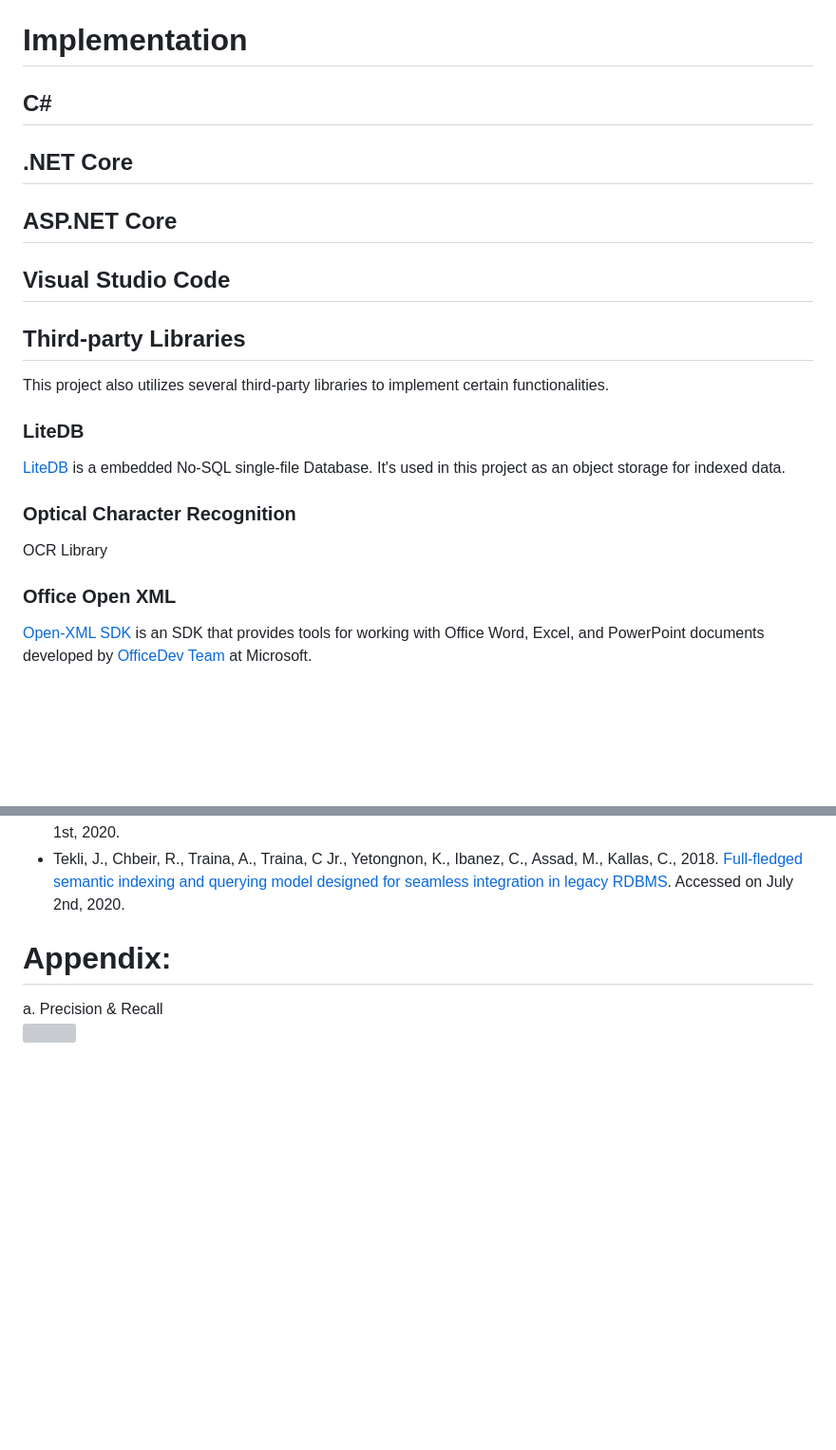
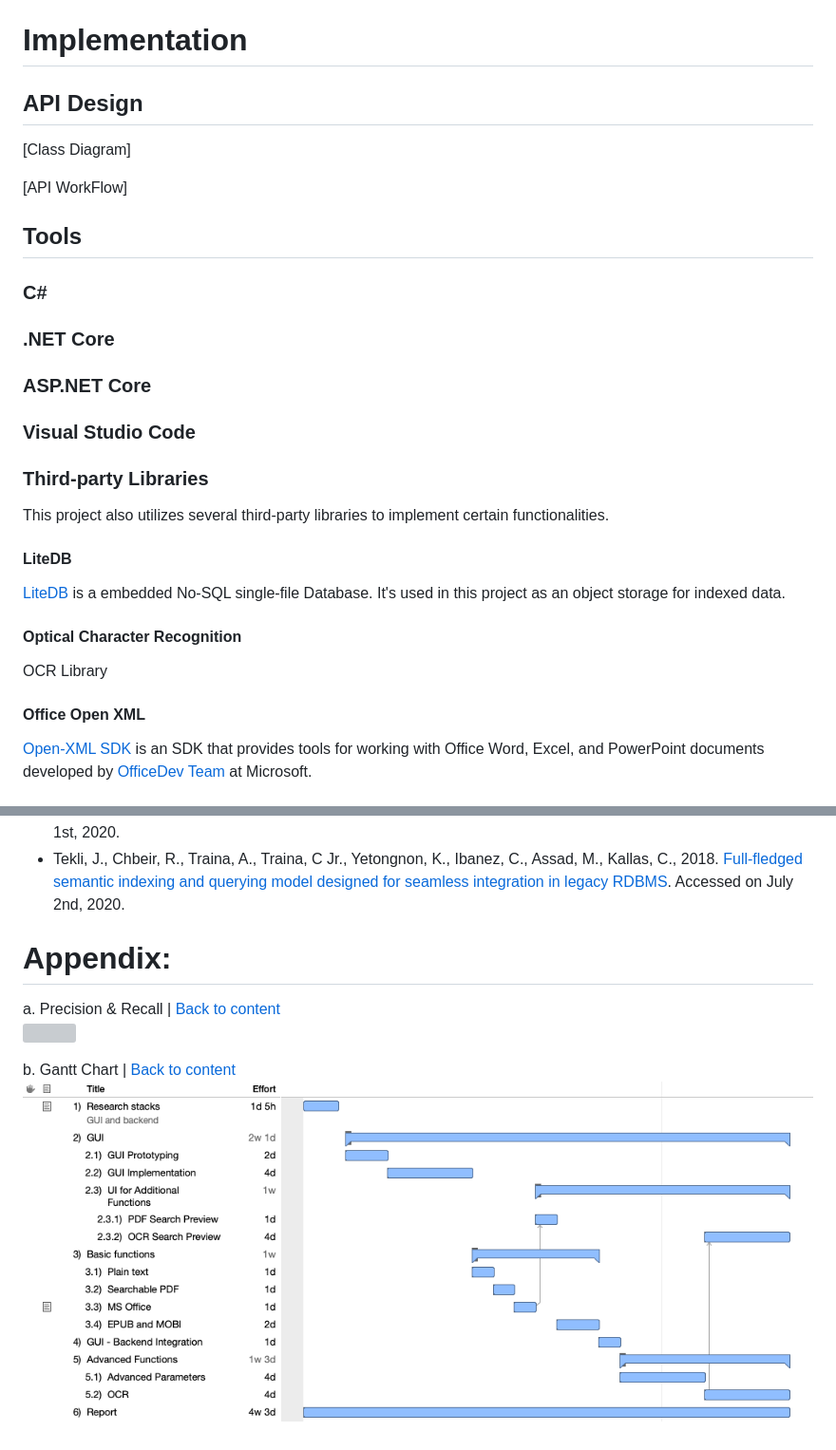
Before and after one commit to ZayneLiu/Librarian, a Markdown page: Report.md, 2 parts joined by grey strips. Shown: that part at 95% size. Drawn GitHub-style; pictures changed too: Report Graphs/Gantt Chart.png (added); blank space fills up the shorter version; grey boxes are pictures that could not be loaded.

Commit message:
report and graph

```diff
--- a/Report.md
+++ b/Report.md
@@ -105,27 +116,33 @@ The Apache Tika™ toolkit detects and extracts metadata and text from over a th
 
 # Implementation
 
+## API Design
+[Class Diagram]
 
-## C#
+[API WorkFlow]
 
-## .NET Core
+## Tools
+
+### C#
+
+### .NET Core
 
 
-## <span>ASP.NET</span> Core
+### <span>ASP.NET</span> Core
 
 
-## Visual Studio Code
+### Visual Studio Code
 
-## Third-party Libraries
+### Third-party Libraries
 This project also utilizes several third-party libraries to implement certain functionalities.
 
-### LiteDB
+#### LiteDB
 [LiteDB](https://github.com/mbdavid/LiteDB) is a embedded No-SQL single-file Database. It's used in this project as an object storage for indexed data.
 
-### Optical Character Recognition
+#### Optical Character Recognition
 OCR Library
 
-### Office Open XML
+#### Office Open XML
 [Open-XML SDK](https://github.com/OfficeDev/Open-XML-SDK) is an SDK
 that provides tools for working with Office Word, Excel, and PowerPoint documents developed by [OfficeDev Team](https://github.com/OfficeDev) at Microsoft.
 
@@ -144,5 +161,8 @@ that provides tools for working with Office Word, Excel, and PowerPoint document
 
 
 # Appendix:
-a. Precision & Recall<br/>
-<img width="400px" src="Report Graphs/Precision and Recall.svg"/>
+a. Precision & Recall | [Back to content](#precision-and-recall)<br/>
+<img width="400px" src="Report%20Graphs/Precision%20and%20Recall.svg"/>
+
+b. Gantt Chart | [Back to content](#gantt-chart)<br/>
+<img src="Report%20Graphs/Gantt%20Chart.png" />
```
Also changed, not shown: other parts of Report.md (+20 -9 lines).
